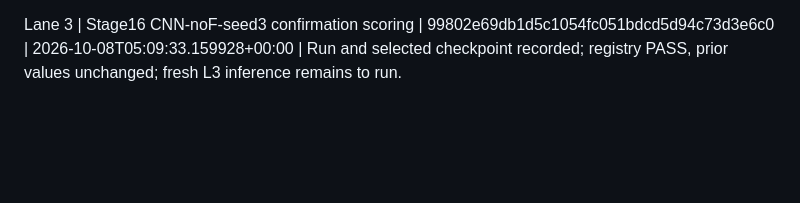
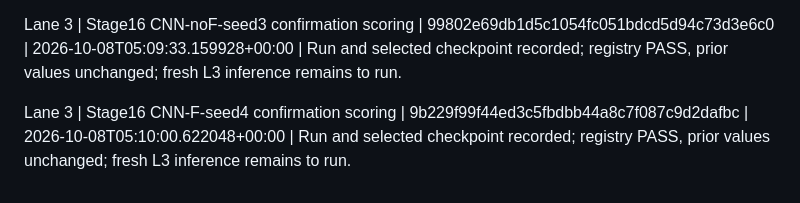
Before and after one commit to nivatechnologies/horizons-paper, a Markdown page: aspen/determinacy/ACD_PIPELINE_STATUS.md, the part around the change. GitHub-like rendering; blank space fills up the shorter version.

Commit message:
Record publication of Stage 16 CNN-F-seed4

```diff
--- a/aspen/determinacy/ACD_PIPELINE_STATUS.md
+++ b/aspen/determinacy/ACD_PIPELINE_STATUS.md
@@ -42,3 +42,5 @@ Lane 3 | Stage16 CNN-noF-seed2 confirmation scoring | 5ff999879ebfc294c47da8df85
 Lane 3 | Stage16 CNN-F-seed3 confirmation scoring | 679d2c18b8e2f248c5f3b9eab96ea86f4f72985d | 2026-10-08T05:09:04.960802+00:00 | Run and selected checkpoint recorded; registry PASS, prior values unchanged; fresh L3 inference remains to run.
 
 Lane 3 | Stage16 CNN-noF-seed3 confirmation scoring | 99802e69db1d5c1054fc051bdcd5d94c73d3e6c0 | 2026-10-08T05:09:33.159928+00:00 | Run and selected checkpoint recorded; registry PASS, prior values unchanged; fresh L3 inference remains to run.
+
+Lane 3 | Stage16 CNN-F-seed4 confirmation scoring | 9b229f99f44ed3c5fbdbb44a8c7f087c9d2dafbc | 2026-10-08T05:10:00.622048+00:00 | Run and selected checkpoint recorded; registry PASS, prior values unchanged; fresh L3 inference remains to run.
```
